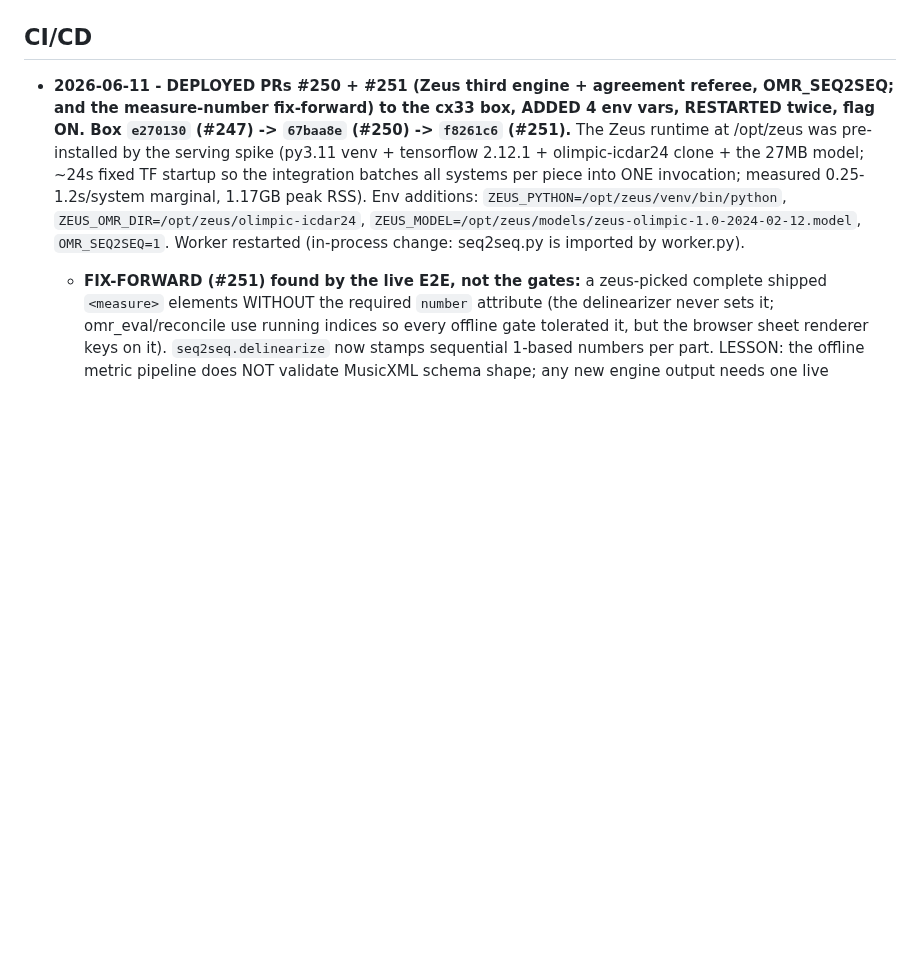
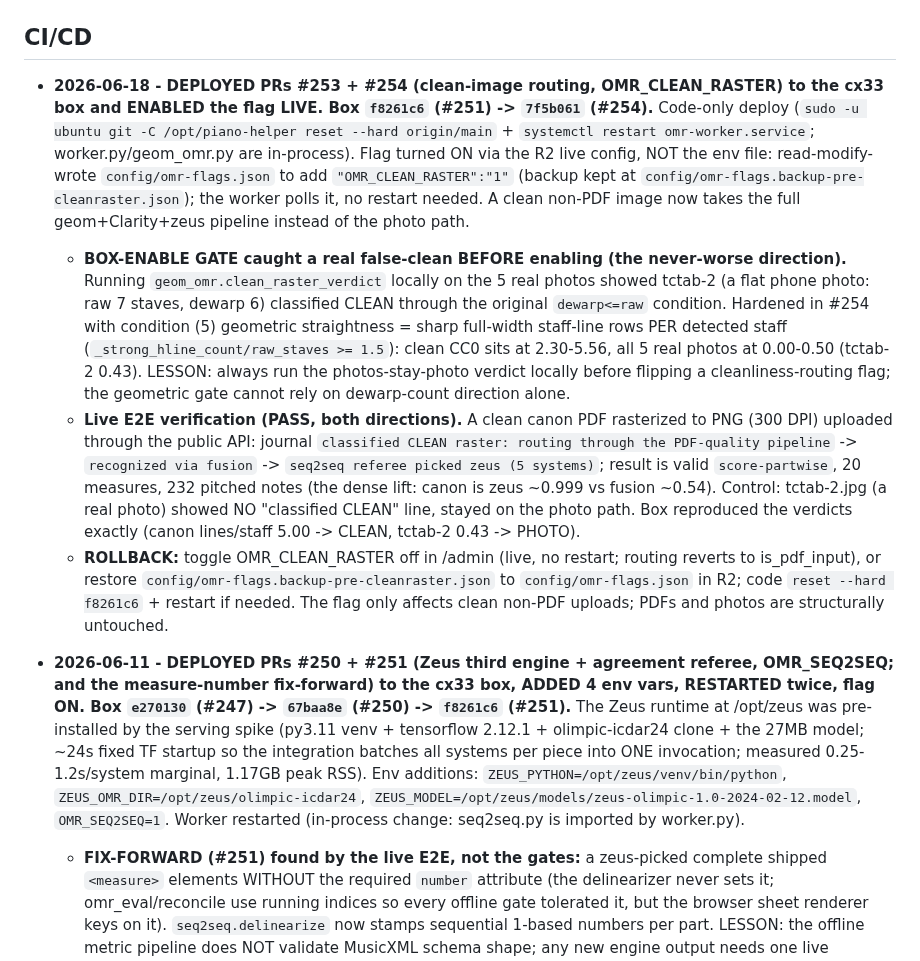
Before and after one commit to simpasgh/piano-helper, a Markdown page: docs/context/infrastructure.md, the part around the change. Rendered like a GitHub page; blank space fills up the shorter version.

```diff
--- a/docs/context/infrastructure.md
+++ b/docs/context/infrastructure.md
@@ -29,6 +29,11 @@ Accounts available:
   background; if the CDN is unreachable the app falls back to the synth.
 
 ## CI/CD
+
+- **2026-06-18 - DEPLOYED PRs #253 + #254 (clean-image routing, OMR_CLEAN_RASTER) to the cx33 box and ENABLED the flag LIVE. Box `f8261c6` (#251) -> `7f5b061` (#254).** Code-only deploy (`sudo -u ubuntu git -C /opt/piano-helper reset --hard origin/main` + `systemctl restart omr-worker.service`; worker.py/geom_omr.py are in-process). Flag turned ON via the R2 live config, NOT the env file: read-modify-wrote `config/omr-flags.json` to add `"OMR_CLEAN_RASTER":"1"` (backup kept at `config/omr-flags.backup-pre-cleanraster.json`); the worker polls it, no restart needed. A clean non-PDF image now takes the full geom+Clarity+zeus pipeline instead of the photo path.
+  - **BOX-ENABLE GATE caught a real false-clean BEFORE enabling (the never-worse direction).** Running `geom_omr.clean_raster_verdict` locally on the 5 real photos showed tctab-2 (a flat phone photo: raw 7 staves, dewarp 6) classified CLEAN through the original `dewarp<=raw` condition. Hardened in #254 with condition (5) geometric straightness = sharp full-width staff-line rows PER detected staff (`_strong_hline_count/raw_staves >= 1.5`): clean CC0 sits at 2.30-5.56, all 5 real photos at 0.00-0.50 (tctab-2 0.43). LESSON: always run the photos-stay-photo verdict locally before flipping a cleanliness-routing flag; the geometric gate cannot rely on dewarp-count direction alone.
+  - **Live E2E verification (PASS, both directions).** A clean canon PDF rasterized to PNG (300 DPI) uploaded through the public API: journal `classified CLEAN raster: routing through the PDF-quality pipeline` -> `recognized via fusion` -> `seq2seq referee picked zeus (5 systems)`; result is valid `score-partwise`, 20 measures, 232 pitched notes (the dense lift: canon is zeus ~0.999 vs fusion ~0.54). Control: tctab-2.jpg (a real photo) showed NO "classified CLEAN" line, stayed on the photo path. Box reproduced the verdicts exactly (canon lines/staff 5.00 -> CLEAN, tctab-2 0.43 -> PHOTO).
+  - **ROLLBACK:** toggle OMR_CLEAN_RASTER off in /admin (live, no restart; routing reverts to is_pdf_input), or restore `config/omr-flags.backup-pre-cleanraster.json` to `config/omr-flags.json` in R2; code `reset --hard f8261c6` + restart if needed. The flag only affects clean non-PDF uploads; PDFs and photos are structurally untouched.
 
 - **2026-06-11 - DEPLOYED PRs #250 + #251 (Zeus third engine + agreement referee, OMR_SEQ2SEQ; and the measure-number fix-forward) to the cx33 box, ADDED 4 env vars, RESTARTED twice, flag ON. Box `e270130` (#247) -> `67baa8e` (#250) -> `f8261c6` (#251).** The Zeus runtime at /opt/zeus was pre-installed by the serving spike (py3.11 venv + tensorflow 2.12.1 + olimpic-icdar24 clone + the 27MB model; ~24s fixed TF startup so the integration batches all systems per piece into ONE invocation; measured 0.25-1.2s/system marginal, 1.17GB peak RSS). Env additions: `ZEUS_PYTHON=/opt/zeus/venv/bin/python`, `ZEUS_OMR_DIR=/opt/zeus/olimpic-icdar24`, `ZEUS_MODEL=/opt/zeus/models/zeus-olimpic-1.0-2024-02-12.model`, `OMR_SEQ2SEQ=1`. Worker restarted (in-process change: seq2seq.py is imported by worker.py).
   - **FIX-FORWARD (#251) found by the live E2E, not the gates:** a zeus-picked complete shipped `<measure>` elements WITHOUT the required `number` attribute (the delinearizer never sets it; omr_eval/reconcile use running indices so every offline gate tolerated it, but the browser sheet renderer keys on it). `seq2seq.delinearize` now stamps sequential 1-based numbers per part. LESSON: the offline metric pipeline does NOT validate MusicXML schema shape; any new engine output needs one live browser-path check before its flag goes on.
```
Also changed, not shown: docs/context/own-engine-roadmap.md (+6 -3 lines).
